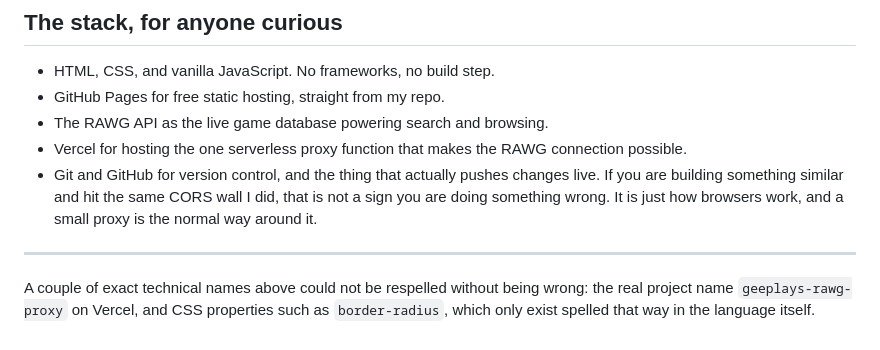
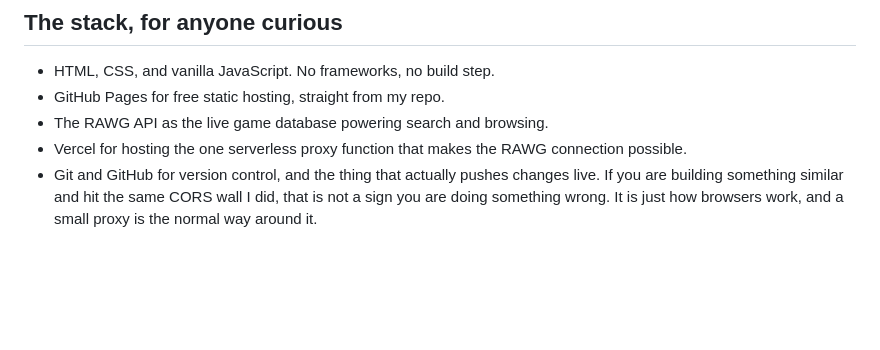
Before and after one commit to isitGee/GeePlays, a Markdown page: README.md, the part around the change. GitHub-like rendering; blank space fills up the shorter version.

Commit message:
Clean up README content
Removed unnecessary explanations and comments from README.

```diff
--- a/README.md
+++ b/README.md
@@ -79,7 +79,3 @@ I think that is a fair way to describe it: assisted by AI, not replaced by AI. I
 * Vercel for hosting the one serverless proxy function that makes the RAWG connection possible.
 * Git and GitHub for version control, and the thing that actually pushes changes live.
 If you are building something similar and hit the same CORS wall I did, that is not a sign you are doing something wrong. It is just how browsers work, and a small proxy is the normal way around it.
-
-***
-
-A couple of exact technical names above could not be respelled without being wrong: the real project name `geeplays-rawg-proxy` on Vercel, and CSS properties such as `border-radius`, which only exist spelled that way in the language itself.
```
